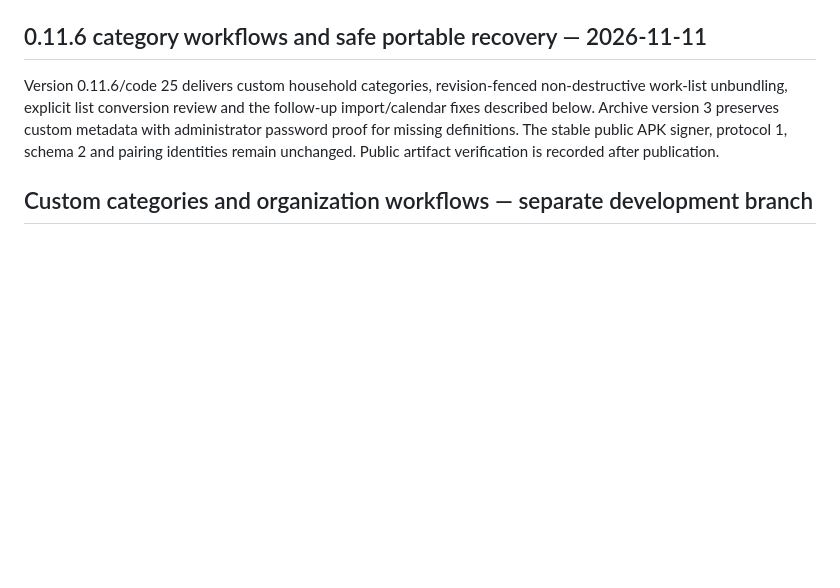
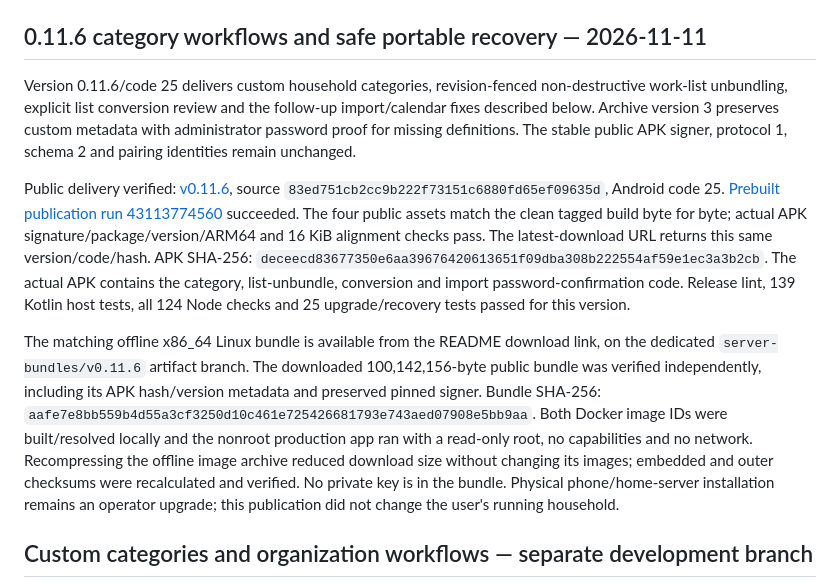
Before and after one commit to argentumseven/field-notes, a Markdown page: docs/VALIDATION.md, the part around the change. GitHub-like rendering; blank space fills up the shorter version.

```diff
--- a/docs/VALIDATION.md
+++ b/docs/VALIDATION.md
@@ -7,7 +7,30 @@ non-destructive work-list unbundling, explicit list conversion review and the
 follow-up import/calendar fixes described below. Archive version 3 preserves
 custom metadata with administrator password proof for missing definitions.
 The stable public APK signer, protocol 1, schema 2 and pairing identities remain
-unchanged. Public artifact verification is recorded after publication.
+unchanged.
+
+Public delivery verified: [v0.11.6](https://github.com/argentumseven/field-notes/releases/tag/v0.11.6),
+source `83ed751cb2cc9b222f73151c6880fd65ef09635d`, Android code 25.
+[Prebuilt publication run 43113774560](https://github.com/argentumseven/field-notes/actions/runs/43113774560)
+succeeded. The four public assets match the clean tagged build byte for byte;
+actual APK signature/package/version/ARM64 and 16 KiB alignment checks pass.
+The latest-download URL returns this same version/code/hash. APK SHA-256:
+`deceecd83677350e6aa39676420613651f09dba308b222554af59e1ec3a3b2cb`.
+The actual APK contains the category, list-unbundle, conversion and import
+password-confirmation code. Release lint, 139 Kotlin host tests, all 124 Node
+checks and 25 upgrade/recovery tests passed for this version.
+
+The matching offline x86_64 Linux bundle is available from the README download
+link, on the dedicated `server-bundles/v0.11.6` artifact branch. The downloaded
+100,142,156-byte public bundle was verified independently, including its APK
+hash/version metadata and preserved pinned signer. Bundle SHA-256:
+`aafe7e8bb559b4d55a3cf3250d10c461e725426681793e743aed07908e5bb9aa`.
+Both Docker image IDs were built/resolved locally and the nonroot production
+app ran with a read-only root, no capabilities and no network. Recompressing
+the offline image archive reduced download size without changing its images;
+embedded and outer checksums were recalculated and verified. No private key is
+in the bundle. Physical phone/home-server installation remains an operator
+upgrade; this publication did not change the user's running household.
 
 ## Custom categories and organization workflows — separate development branch
 
```
Also changed, not shown: README.md (+7 -0 lines).
